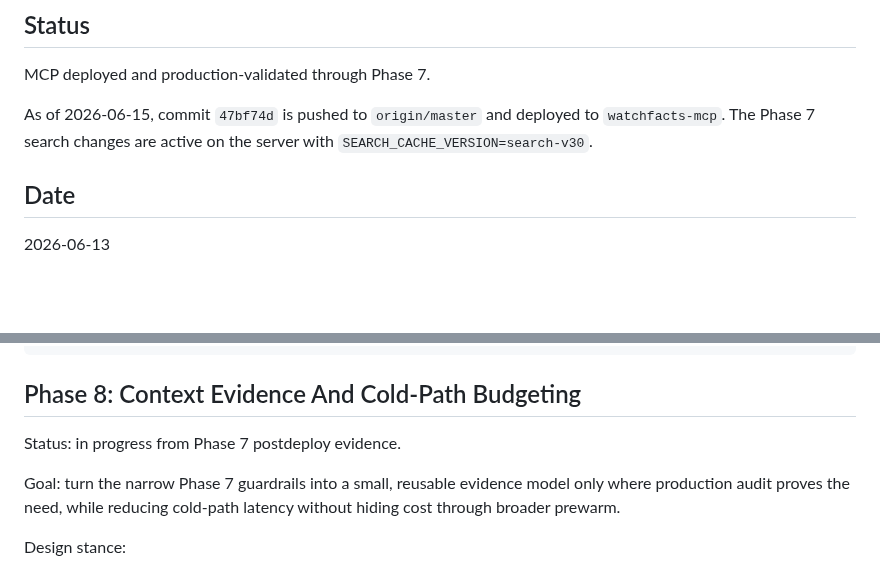
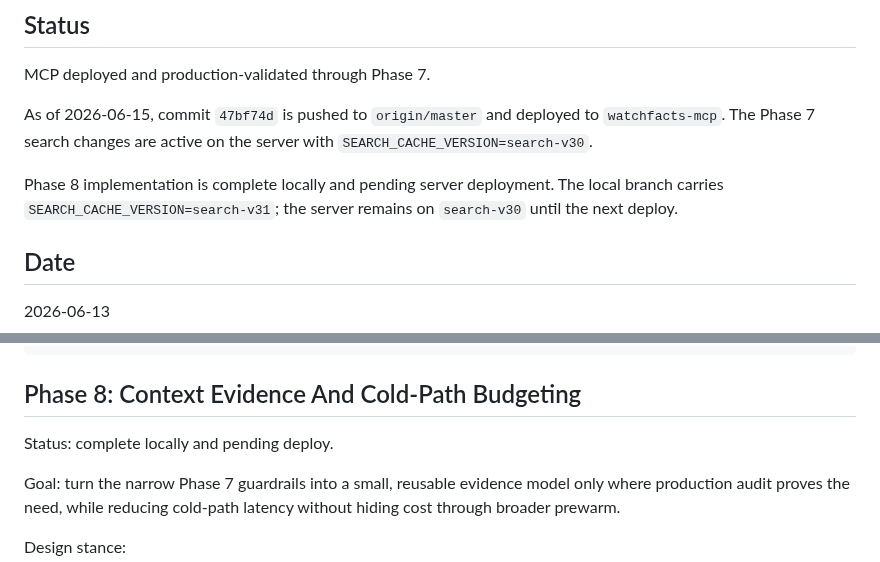
Before and after one commit to hiepknor/watchfacts, a Markdown page: docs/search-engine-upgrade-plan.md, 2 parts joined by grey strips. GitHub-like rendering; blank space fills up the shorter version.

Commit message:
docs: mark phase 8 implementation complete

```diff
--- a/docs/search-engine-upgrade-plan.md
+++ b/docs/search-engine-upgrade-plan.md
@@ -7,6 +7,10 @@ MCP deployed and production-validated through Phase 7.
 As of 2026-06-15, commit `47bf74d` is pushed to `origin/master` and
 deployed to `watchfacts-mcp`. The Phase 7 search changes are active on the
 server with `SEARCH_CACHE_VERSION=search-v30`.
+
+Phase 8 implementation is complete locally and pending server deployment. The
+local branch carries `SEARCH_CACHE_VERSION=search-v31`; the server remains on
+`search-v30` until the next deploy.
 
 ## Date
 
@@ -1238,7 +1242,7 @@ make search-engine-postdeploy-check
 
 ## Phase 8: Context Evidence And Cold-Path Budgeting
 
-Status: in progress from Phase 7 postdeploy evidence.
+Status: complete locally and pending deploy.
 
 Goal: turn the narrow Phase 7 guardrails into a small, reusable evidence model
 only where production audit proves the need, while reducing cold-path latency
```
